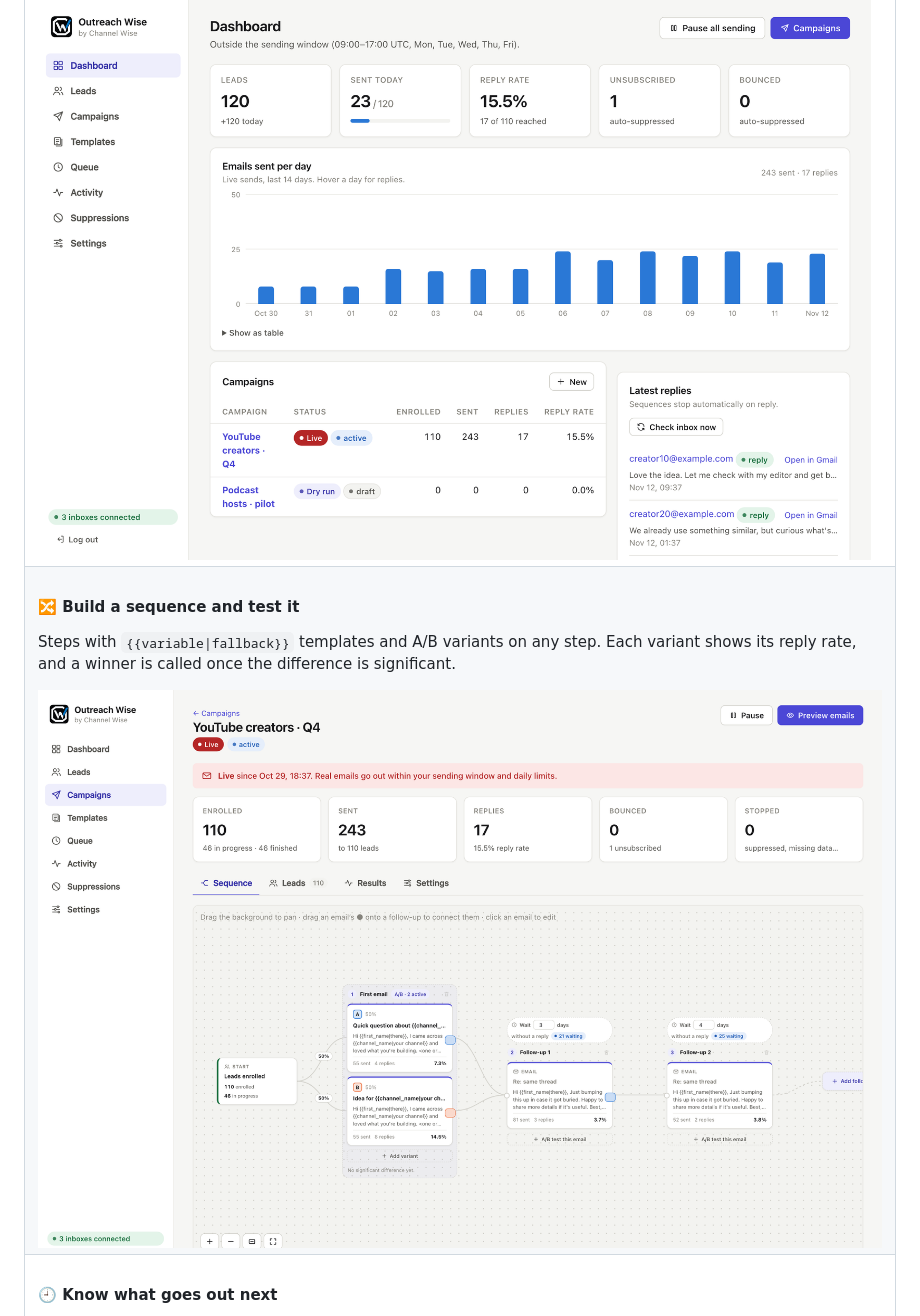
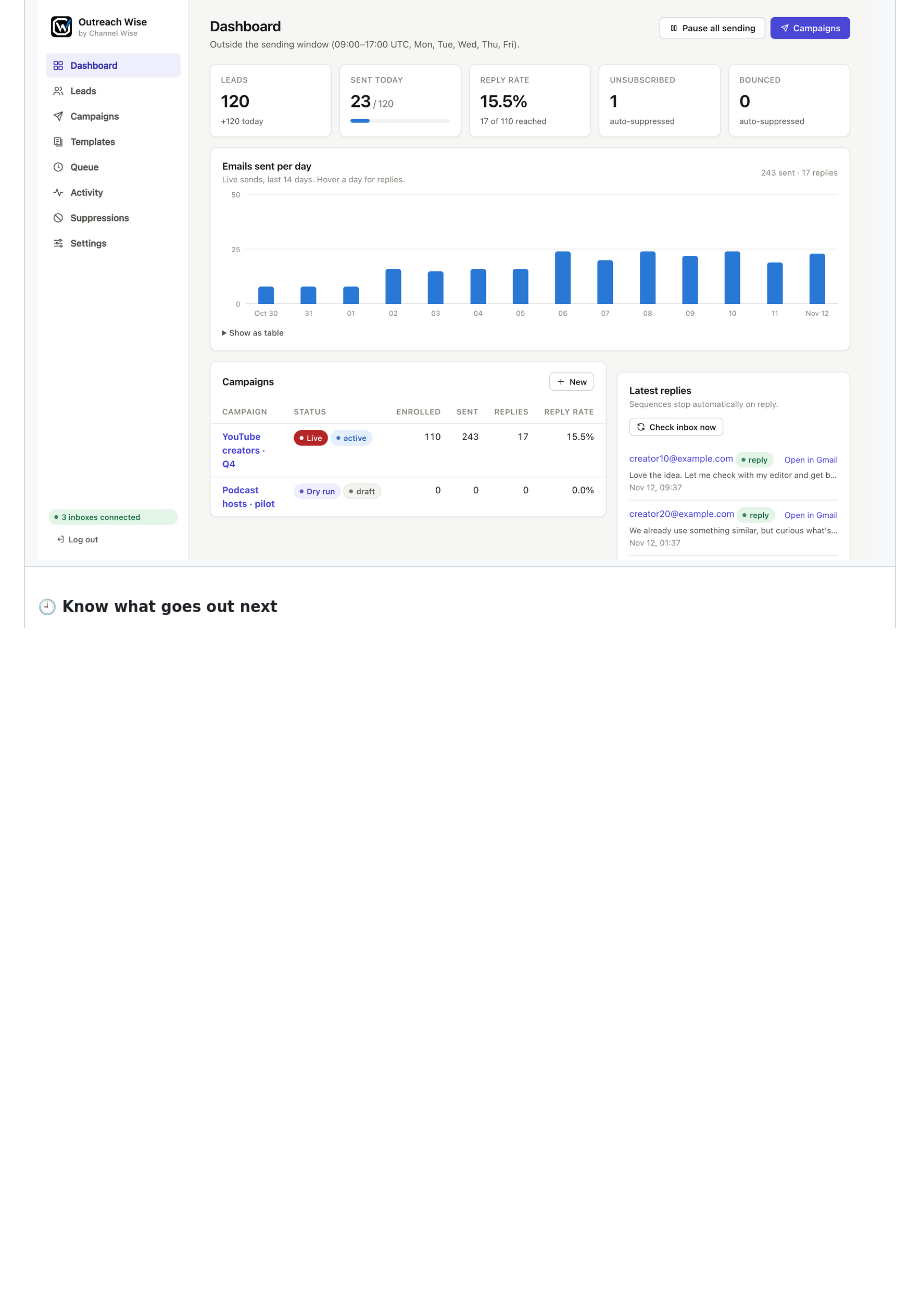
Before and after one commit to Channel-Wise/outreach-wise, a Markdown page: README.md, the part around one of its changes. GitHub-like rendering; pictures changed too: docs/screenshots/campaign.png (deleted); blank space fills up the shorter version.

```diff
--- a/README.md
+++ b/README.md
@@ -88,15 +102,6 @@ Sends per day, reply rate, each campaign's numbers and the latest replies, with
 thread.
 
 <img src="docs/screenshots/dashboard.png" alt="Dashboard with leads, emails sent today, reply rate, a 14-day chart of sends, campaigns and the latest replies">
-
-</td></tr>
-<tr><td>
-
-#### 🔀 Build a sequence and test it
-Steps with `{{variable|fallback}}` templates and A/B variants on any step. Each variant shows its
-reply rate, and a winner is called once the difference is significant.
-
-<img src="docs/screenshots/campaign.png" alt="Campaign page with the sequence editor: an A/B tested first email and two follow-ups">
 
 </td></tr>
 <tr><td>
```
Also changed, not shown: other parts of README.md (+16 -2 lines), docs/screenshots/canvas.png (added).
